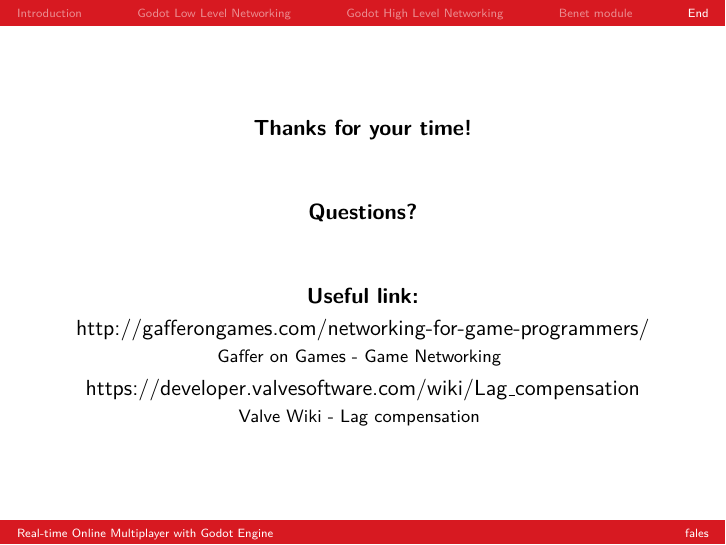
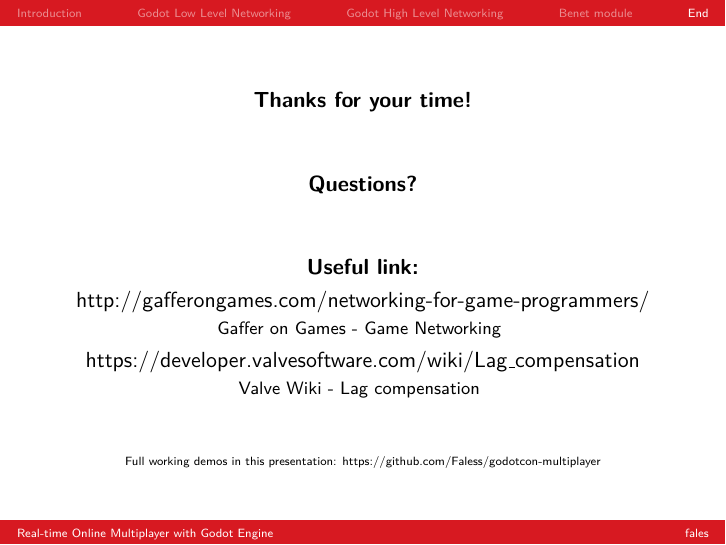
Before and after one commit to Faless/godotcon-multiplayer, LaTeX slides (godotcon/main.tex, which reads godotcon/slides/end.tex): page 19 of 19. Compiled offline with pdfLaTeX.

Commit message:
Add link to github repo with full demos

```diff
--- a/godotcon/slides/end.tex
+++ b/godotcon/slides/end.tex
@@ -18,6 +18,11 @@
 
 \slink{https://developer.valvesoftware.com/wiki/Lag\_compensation}{Valve Wiki - Lag compensation}
 
+\vspace{1cm}
+
+\tiny{Full working demos in this presentation:} \href{https://github.com/Faless/godotcon-multiplayer}{\tiny{https://github.com/Faless/godotcon-multiplayer}}
+
+
 \end{center}
 
 }
```
